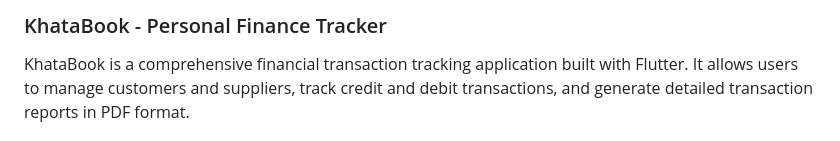
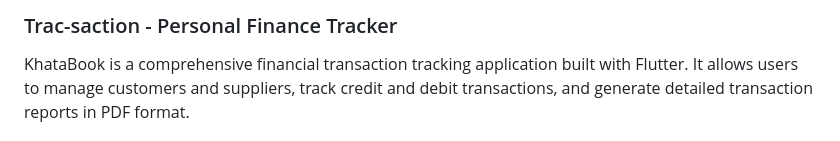
Before and after one commit to hammad-16/Trac-saction, a Markdown page: README.md, the part around the change. Drawn GitHub-style.

```diff
--- a/README.md
+++ b/README.md
@@ -1,4 +1,4 @@
-### KhataBook - Personal Finance Tracker
+### Trac-saction - Personal Finance Tracker
 
 KhataBook is a comprehensive financial transaction tracking application built with Flutter. It allows users to manage customers and suppliers, track credit and debit transactions, and generate detailed transaction reports in PDF format.
 
```
